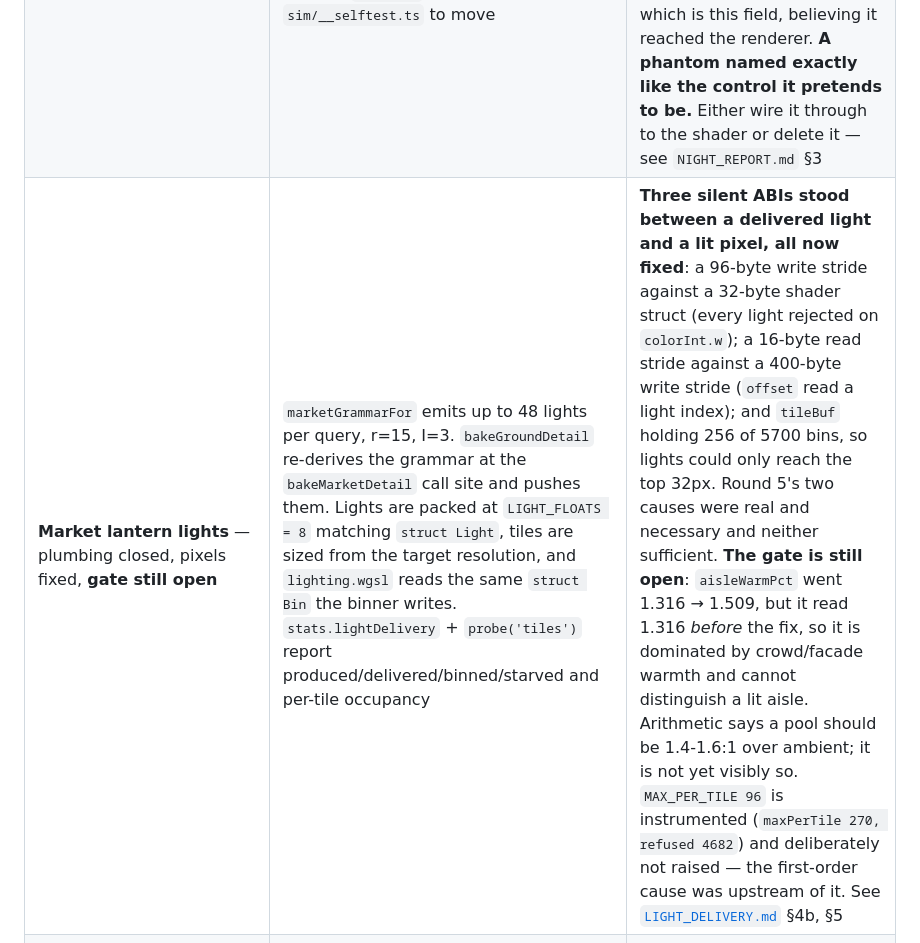
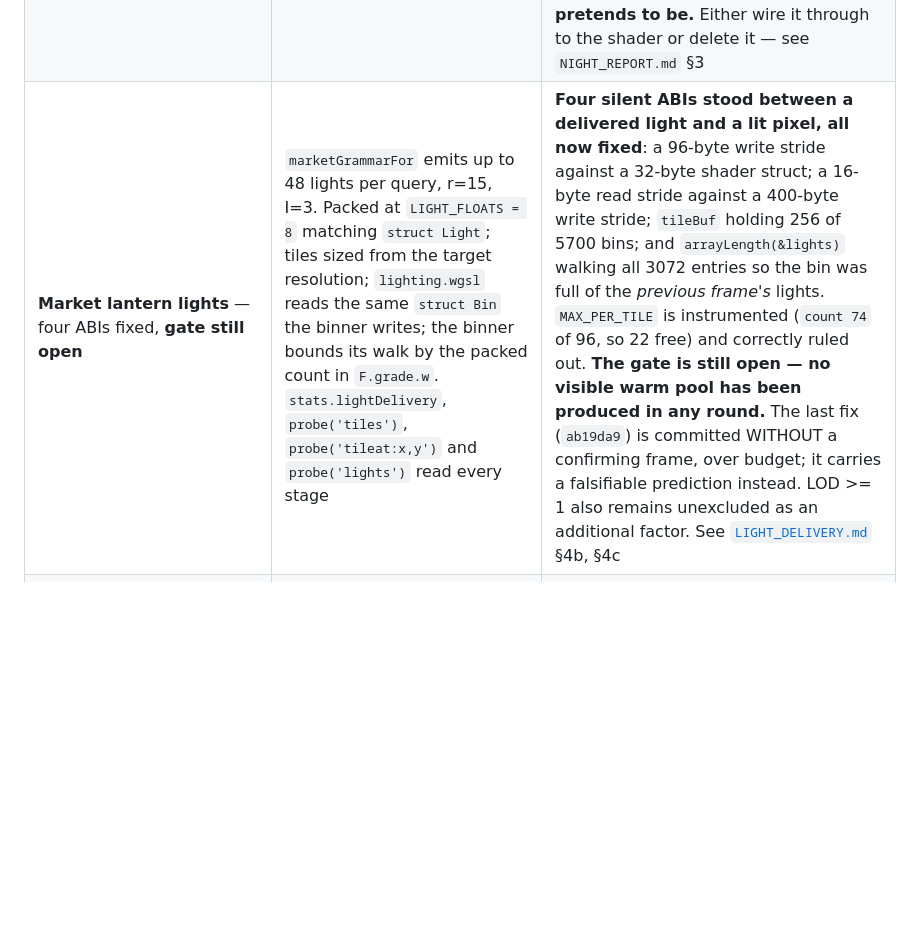
Before and after one commit to neko-ronin/syzygy, a Markdown page: docs/COVERAGE.md, the part around the change. Drawn GitHub-style; blank space fills up the shorter version.

Commit message:
docs: COVERAGE records four ABIs, and that the gate is still open
The row now names all four silent ABIs rather than one missing sink, because that
is the shape of the actual failure: four hand-written contracts across three files
with no shared declaration, each wrong at least once, each necessary and none
sufficient.

The gate stays open on the row, and the row says why in a way that survives being
skimmed: no visible warm pool has been produced in any round, the most recent fix
is unconfirmed against a frame because it went in over budget, and LOD >= 1 is
still unexcluded as an additional factor. A row that reads 'four bugs fixed' would
send the next reader looking for a fifth bug rather than for the pool.

```diff
--- a/docs/COVERAGE.md
+++ b/docs/COVERAGE.md
@@ -161,7 +161,7 @@ plausibly**, which is the class of fault this map exists to catch.
 | --- | --- | --- |
 | `MeshOpts.emissive` | A per-vertex emissive mask, written by `MeshBuilder.vert`, uploaded at vertex offset 44 | **FIXED.** `gbuffer.wgsl:73` now reads `o.emis = max(v.emissive, v.params.z * v.tint.a)`. It was a dead wire until `bd3d718`. Note that fixing it made the lanterns *glow* without making them *light* anything — see the `windowGlow` row below and `NIGHT_REPORT.md` cause 2 |
 | **`WeatherDirector.windowGlow`** | A per-phase field (`0.18`…`0.85` across the six phases), eased every frame, listed in `EVENT_FX`, asserted by `sim/__selftest.ts` to move | **Nothing reads it.** `grep -rn windowGlow src/` returns `weather.ts` and its own self-test — no shader, no uniform slot, no renderer field. Measured: changing it moves no pixel. `ROADMAP.md` R2 proposed raising "the window-emissive multiplier", which is this field, believing it reached the renderer. **A phantom named exactly like the control it pretends to be.** Either wire it through to the shader or delete it — see `NIGHT_REPORT.md` §3 |
-| **Market lantern lights** — plumbing closed, pixels fixed, **gate still open** | `marketGrammarFor` emits up to 48 lights per query, r=15, I=3. `bakeGroundDetail` re-derives the grammar at the `bakeMarketDetail` call site and pushes them. Lights are packed at `LIGHT_FLOATS = 8` matching `struct Light`, tiles are sized from the target resolution, and `lighting.wgsl` reads the same `struct Bin` the binner writes. `stats.lightDelivery` + `probe('tiles')` report produced/delivered/binned/starved and per-tile occupancy | **Three silent ABIs stood between a delivered light and a lit pixel, all now fixed**: a 96-byte write stride against a 32-byte shader struct (every light rejected on `colorInt.w`); a 16-byte read stride against a 400-byte write stride (`offset` read a light index); and `tileBuf` holding 256 of 5700 bins, so lights could only reach the top 32px. Round 5's two causes were real and necessary and neither sufficient. **The gate is still open**: `aisleWarmPct` went 1.316 → 1.509, but it read 1.316 *before* the fix, so it is dominated by crowd/facade warmth and cannot distinguish a lit aisle. Arithmetic says a pool should be 1.4-1.6:1 over ambient; it is not yet visibly so. `MAX_PER_TILE 96` is instrumented (`maxPerTile 270, refused 4682`) and deliberately not raised — the first-order cause was upstream of it. See [`LIGHT_DELIVERY.md`](LIGHT_DELIVERY.md) §4b, §5 |
+| **Market lantern lights** — four ABIs fixed, **gate still open** | `marketGrammarFor` emits up to 48 lights per query, r=15, I=3. Packed at `LIGHT_FLOATS = 8` matching `struct Light`; tiles sized from the target resolution; `lighting.wgsl` reads the same `struct Bin` the binner writes; the binner bounds its walk by the packed count in `F.grade.w`. `stats.lightDelivery`, `probe('tiles')`, `probe('tileat:x,y')` and `probe('lights')` read every stage | **Four silent ABIs stood between a delivered light and a lit pixel, all now fixed**: a 96-byte write stride against a 32-byte shader struct; a 16-byte read stride against a 400-byte write stride; `tileBuf` holding 256 of 5700 bins; and `arrayLength(&lights)` walking all 3072 entries so the bin was full of the *previous frame's* lights. `MAX_PER_TILE` is instrumented (`count 74` of 96, so 22 free) and correctly ruled out. **The gate is still open — no visible warm pool has been produced in any round.** The last fix (`ab19da9`) is committed WITHOUT a confirming frame, over budget; it carries a falsifiable prediction instead. LOD >= 1 also remains unexcluded as an additional factor. See [`LIGHT_DELIVERY.md`](LIGHT_DELIVERY.md) §4b, §4c |
 | `BakedChunk.seed` | Computed in `bakeChunk`, documented as "a stable per-chunk tint seed so the fragment stage can vary its detail" | Never reaches the shader. `uploadMesh` allocates `GpuMesh.ib` per chunk and nothing ever binds it; `drawChunks` sets `identityInst` once for all chunks |
 | `i.uv` | `float32x2` at vertex offset 24 | **Garbage.** `uploadMesh` reads the uv array with a 3-float stride (`v3 = i * 3`) when it is written 2 floats per vertex. Nothing reads it; nothing should |
 
```
